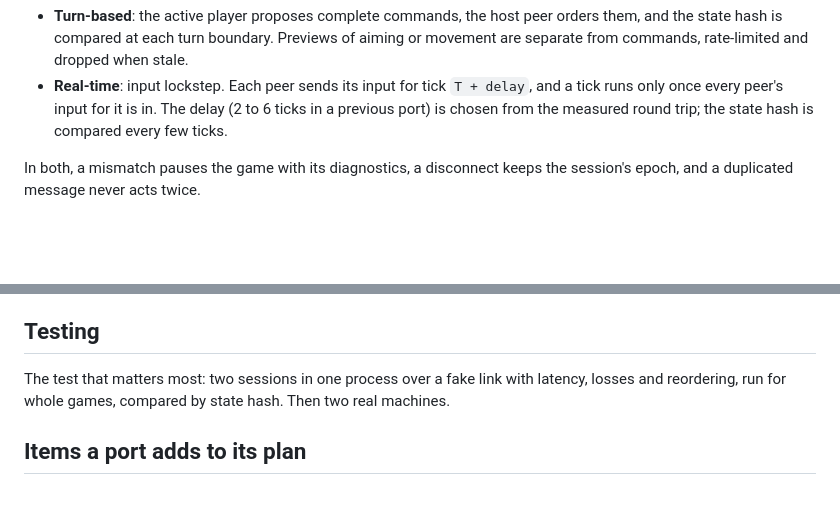
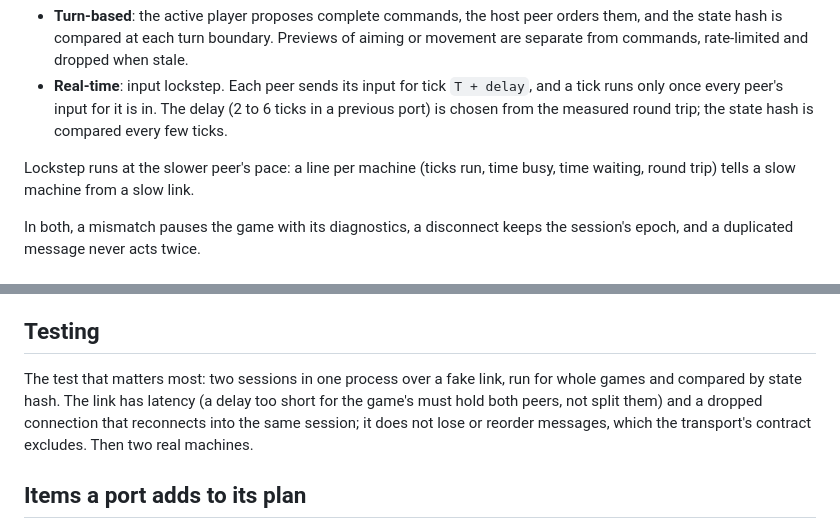
Before and after one commit to jdmichaud/game-port-template, a Markdown page: docs/network.md, 2 parts joined by grey strips. GitHub-like rendering; blank space fills up the shorter version.

Commit message:
docs: network.md's fake link: latency and a dropped connection, not losses
Review of 8b4ccf1: a previous port's fake link had latency and a reconnecting dropped connection;
losses and reordering test what the transport's contract (whole messages, reliable, in order)
already excludes. Lockstep runs at the slower peer's pace, and a per-machine line of ticks, busy
and waiting time and round trip tells a slow machine from a slow link.

Co-Authored-By: Claude Opus 5.5 (1M context) <noreply@anthropic.com>

```diff
--- a/docs/network.md
+++ b/docs/network.md
@@ -18,6 +18,9 @@ game:
 - **Real-time**: input lockstep. Each peer sends its input for tick `T + delay`, and a tick runs
   only once every peer's input for it is in. The delay (2 to 6 ticks in a previous port) is chosen
   from the measured round trip; the state hash is compared every few ticks.
+
+Lockstep runs at the slower peer's pace: a line per machine (ticks run, time busy, time waiting,
+round trip) tells a slow machine from a slow link.
 
 In both, a mismatch pauses the game with its diagnostics, a disconnect keeps the session's epoch,
 and a duplicated message never acts twice.
@@ -55,8 +58,10 @@ from captured packets first, then its session rules.
 
 ## Testing
 
-The test that matters most: two sessions in one process over a fake link with latency, losses and
-reordering, run for whole games, compared by state hash. Then two real machines.
+The test that matters most: two sessions in one process over a fake link, run for whole games and
+compared by state hash. The link has latency (a delay too short for the game's must hold both
+peers, not split them) and a dropped connection that reconnects into the same session; it does
+not lose or reorder messages, which the transport's contract excludes. Then two real machines.
 
 ## Items a port adds to its plan
 
```
